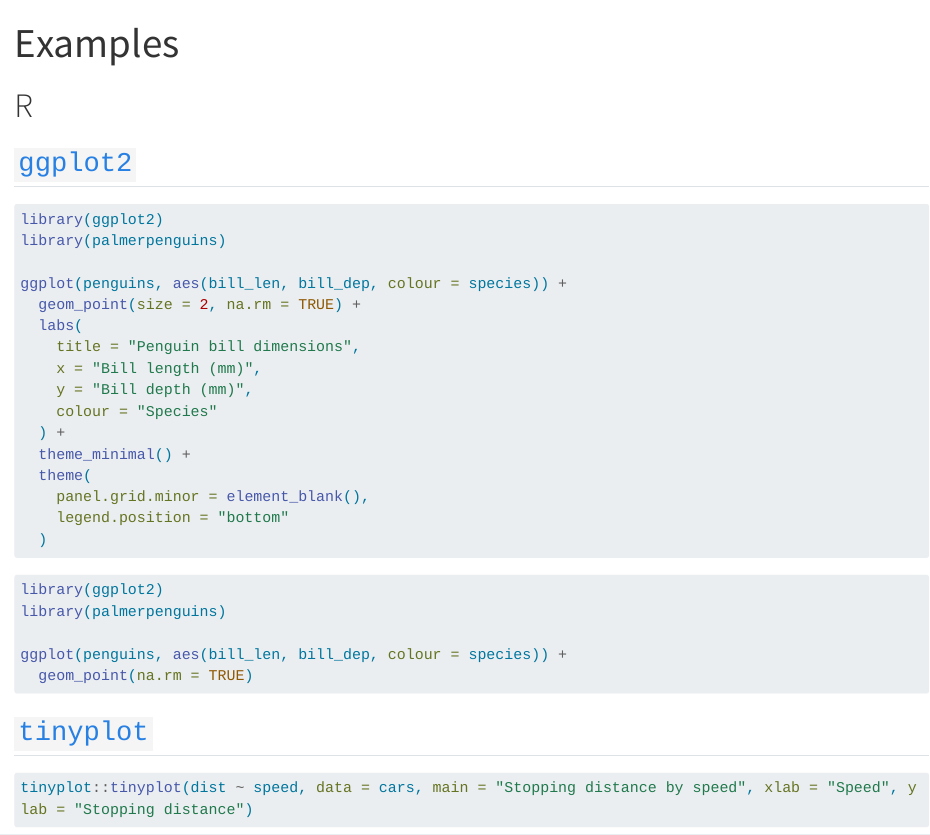
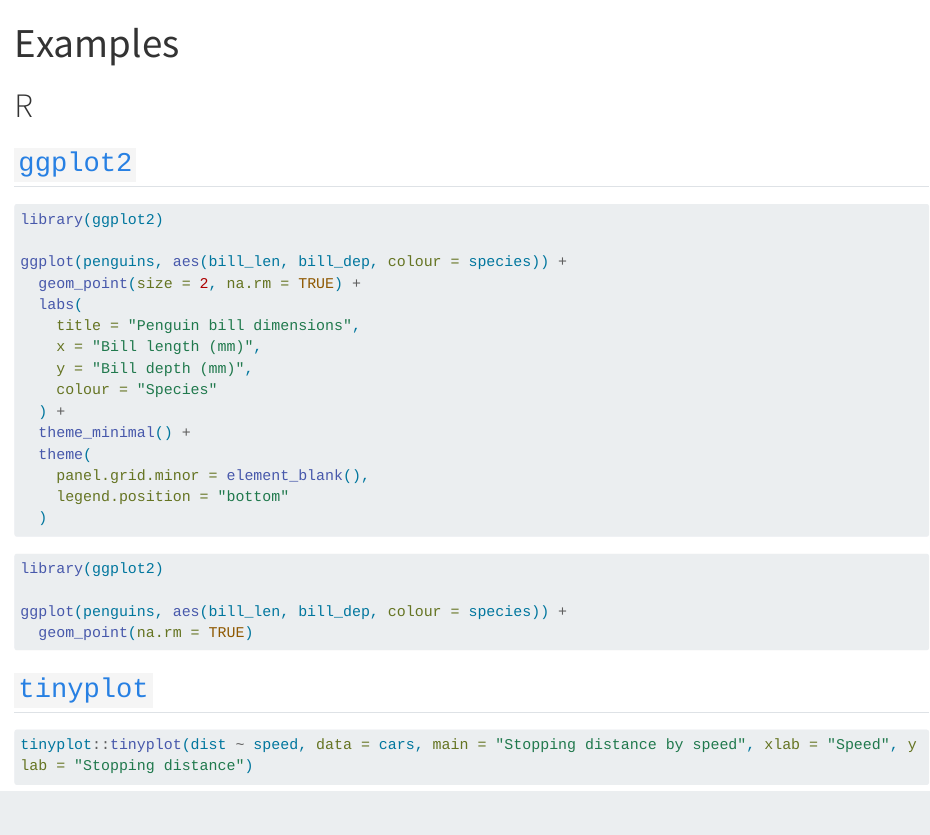
Before and after one commit to VisruthSK/PlotCat, a Quarto document (website/example.qmd): the page in a window 1100 px wide, from its top. Rendered offline with R 4.5, knitr and Pandoc in place of Quarto, with nearby package versions; drawn as R Markdown's standard HTML page in place of the format the file asks for; long lines of code are wrapped.

Commit message:
Fixed example

````diff
--- a/website/_quarto.yml
+++ b/website/_quarto.yml
@@ -37,7 +37,6 @@
       packages:
         - svglite
         - ggplot2
-        - palmerpenguins
         - tinyplot
         - lattice
         - plotly
--- a/website/example.qmd
+++ b/website/example.qmd
@@ -14,7 +14,6 @@
 ```{r}
 #| eval: false
 library(ggplot2)
-library(palmerpenguins)
 
 ggplot(penguins, aes(bill_len, bill_dep, colour = species)) +
   geom_point(size = 2, na.rm = TRUE) +
@@ -34,7 +33,6 @@
 ```{r}
 #| eval: false
 library(ggplot2)
-library(palmerpenguins)
 
 ggplot(penguins, aes(bill_len, bill_dep, colour = species)) +
   geom_point(na.rm = TRUE)
````
